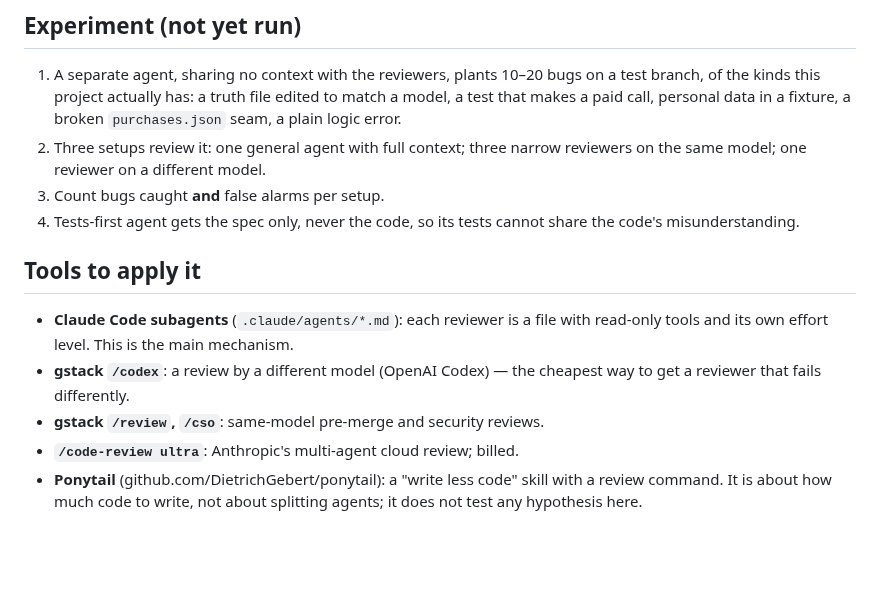
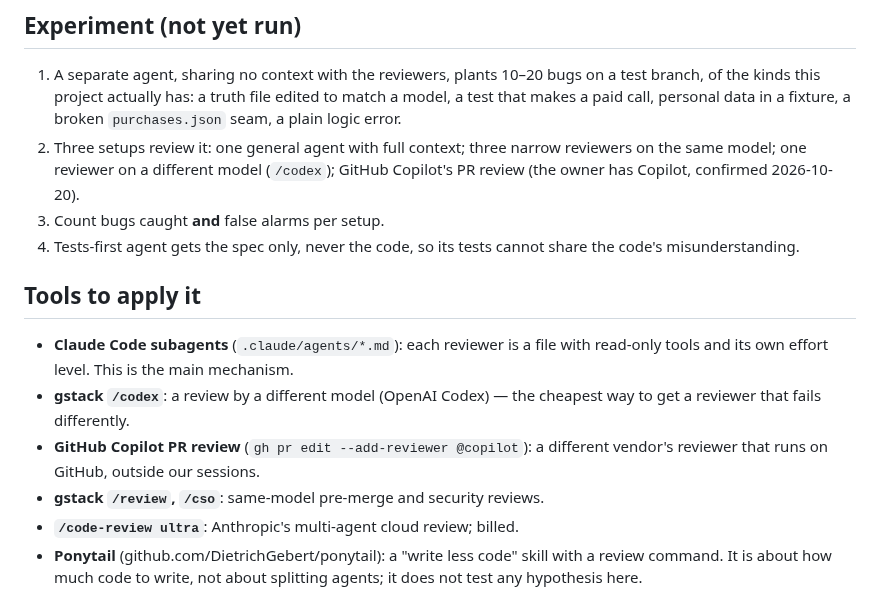
Before and after one commit to BlackPi3/grocery-app, a Markdown page: docs/evaluations/2026-10-20-one-agent-or-many.md, the part around the change. Drawn GitHub-style; blank space fills up the shorter version.

Commit message:
Research doc: Copilot PR review as a fourth reviewer setup
Co-Authored-By: Claude Opus 5.5 <noreply@anthropic.com>

```diff
--- a/docs/evaluations/2026-10-20-one-agent-or-many.md
+++ b/docs/evaluations/2026-10-20-one-agent-or-many.md
@@ -78,7 +78,8 @@ expensive and hard to see; it is wasted where a machine checks the result.
    edited to match a model, a test that makes a paid call, personal data in a
    fixture, a broken `purchases.json` seam, a plain logic error.
 2. Three setups review it: one general agent with full context; three narrow
-   reviewers on the same model; one reviewer on a different model.
+   reviewers on the same model; one reviewer on a different model (`/codex`); GitHub Copilot's
+   PR review (the owner has Copilot, confirmed 2026-10-20).
 3. Count bugs caught **and** false alarms per setup.
 4. Tests-first agent gets the spec only, never the code, so its tests cannot
    share the code's misunderstanding.
@@ -89,6 +90,8 @@ expensive and hard to see; it is wasted where a machine checks the result.
   with read-only tools and its own effort level. This is the main mechanism.
 - **gstack `/codex`**: a review by a different model (OpenAI Codex) — the
   cheapest way to get a reviewer that fails differently.
+- **GitHub Copilot PR review** (`gh pr edit --add-reviewer @copilot`): a
+  different vendor's reviewer that runs on GitHub, outside our sessions.
 - **gstack `/review`, `/cso`**: same-model pre-merge and security reviews.
 - **`/code-review ultra`**: Anthropic's multi-agent cloud review; billed.
 - **Ponytail** (github.com/DietrichGebert/ponytail): a "write less code" skill
```
